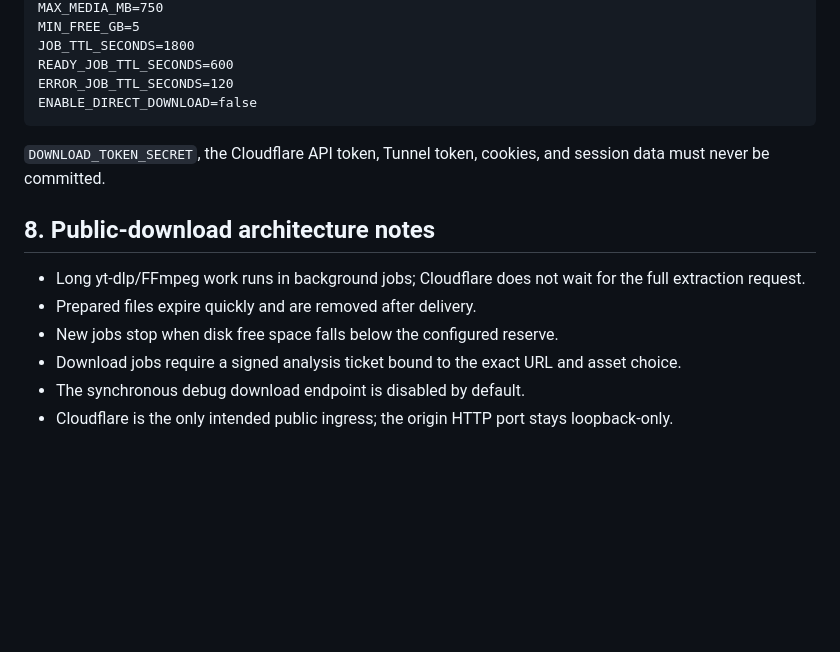
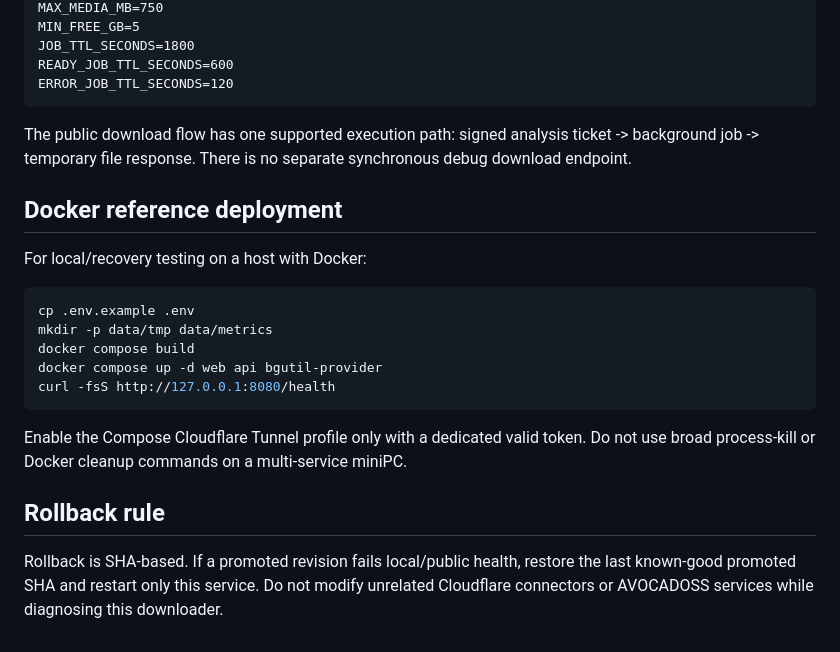
Before and after one commit to lgkangno1-svg/insta-thread, a Markdown page: docs/DEPLOYMENT.md, the part around one of its changes. Drawn GitHub-style; blank space fills up the shorter version.

````diff
--- a/docs/DEPLOYMENT.md
+++ b/docs/DEPLOYMENT.md
@@ -161,16 +128,24 @@ MIN_FREE_GB=5
 JOB_TTL_SECONDS=1800
 READY_JOB_TTL_SECONDS=600
 ERROR_JOB_TTL_SECONDS=120
-ENABLE_DIRECT_DOWNLOAD=false
 ```
 
-`DOWNLOAD_TOKEN_SECRET`, the Cloudflare API token, Tunnel token, cookies, and session data must never be committed.
+The public download flow has one supported execution path: signed analysis ticket -> background job -> temporary file response. There is no separate synchronous debug download endpoint.
 
-## 8. Public-download architecture notes
+## Docker reference deployment
 
-- Long yt-dlp/FFmpeg work runs in background jobs; Cloudflare does not wait for the full extraction request.
-- Prepared files expire quickly and are removed after delivery.
-- New jobs stop when disk free space falls below the configured reserve.
-- Download jobs require a signed analysis ticket bound to the exact URL and asset choice.
-- The synchronous debug download endpoint is disabled by default.
-- Cloudflare is the only intended public ingress; the origin HTTP port stays loopback-only.
+For local/recovery testing on a host with Docker:
+
+```bash
+cp .env.example .env
+mkdir -p data/tmp data/metrics
+docker compose build
+docker compose up -d web api bgutil-provider
+curl -fsS http://127.0.0.1:8080/health
+```
+
+Enable the Compose Cloudflare Tunnel profile only with a dedicated valid token. Do not use broad process-kill or Docker cleanup commands on a multi-service miniPC.
+
+## Rollback rule
+
+Rollback is SHA-based. If a promoted revision fails local/public health, restore the last known-good promoted SHA and restart only this service. Do not modify unrelated Cloudflare connectors or AVOCADOSS services while diagnosing this downloader.
````
Also changed, not shown: other parts of docs/DEPLOYMENT.md (+78 -111 lines).
